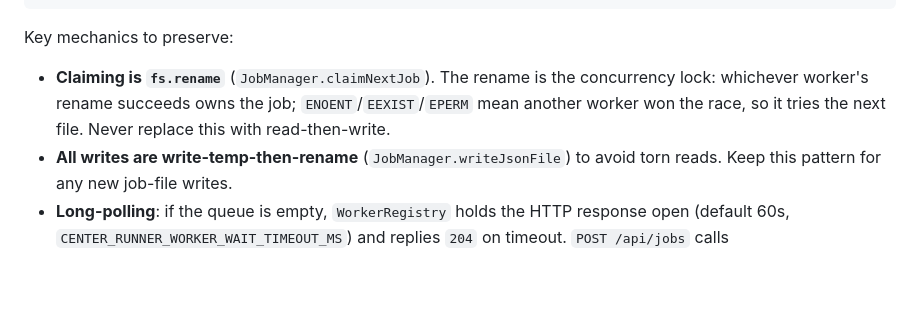
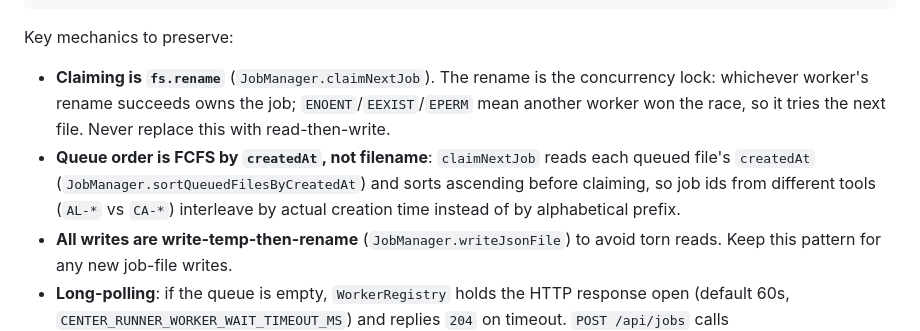
Before and after one commit to Automation-Test-VN/center_Runner, a Markdown page: CLAUDE.md, the part around the change. Rendered like a GitHub page; blank space fills up the shorter version.

```diff
--- a/CLAUDE.md
+++ b/CLAUDE.md
@@ -41,6 +41,7 @@ POST /api/jobs/complete → jobs/results/<id>.json (DONE|FAILED), queue+running
 
 Key mechanics to preserve:
 - **Claiming is `fs.rename`** (`JobManager.claimNextJob`). The rename is the concurrency lock: whichever worker's rename succeeds owns the job; `ENOENT`/`EEXIST`/`EPERM` mean another worker won the race, so it tries the next file. Never replace this with read-then-write.
+- **Queue order is FCFS by `createdAt`, not filename**: `claimNextJob` reads each queued file's `createdAt` (`JobManager.sortQueuedFilesByCreatedAt`) and sorts ascending before claiming, so job ids from different tools (`AL-*` vs `CA-*`) interleave by actual creation time instead of by alphabetical prefix.
 - **All writes are write-temp-then-rename** (`JobManager.writeJsonFile`) to avoid torn reads. Keep this pattern for any new job-file writes.
 - **Long-polling**: if the queue is empty, `WorkerRegistry` holds the HTTP response open (default 60s, `CENTER_RUNNER_WORKER_WAIT_TIMEOUT_MS`) and replies `204` on timeout. `POST /api/jobs` calls `workerRegistry.notifyAll()` to immediately hand the new job to a waiting worker.
 - **Duplicate guard**: `addJob` rejects (HTTP 409) a job whose `{tool,group,brand,tag}` command matches an already active (queued/running) job.
```
Also changed, not shown: README.md (+1 -1 lines).
